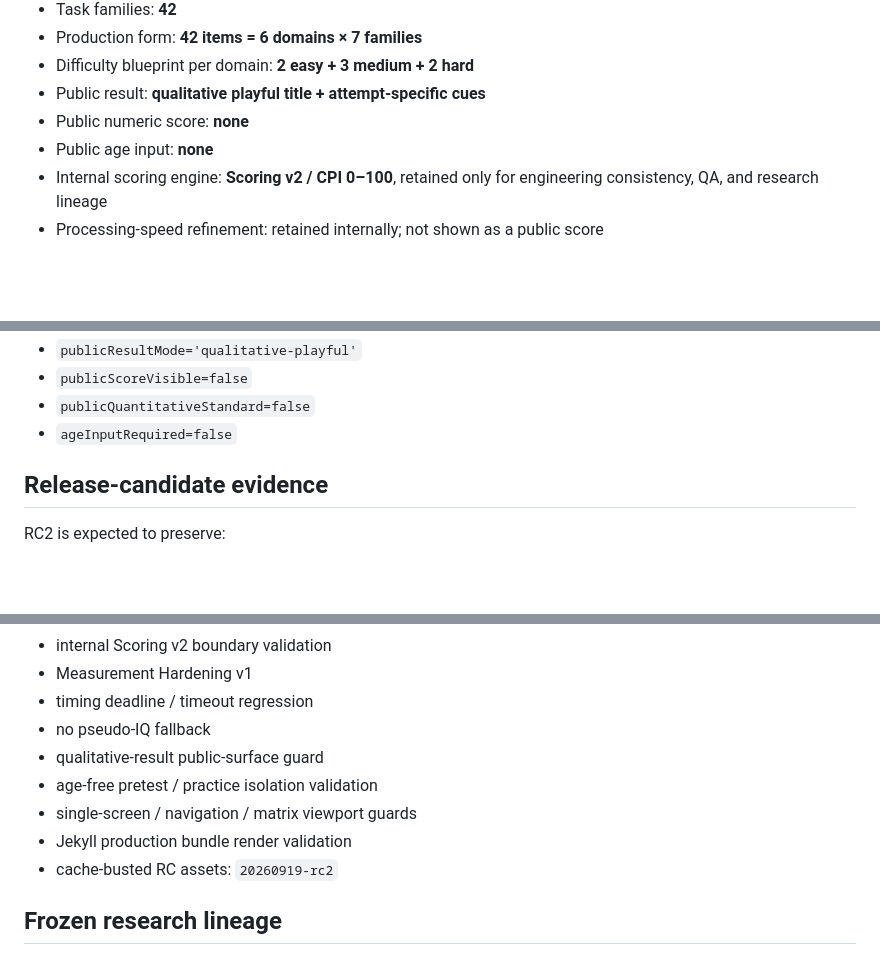
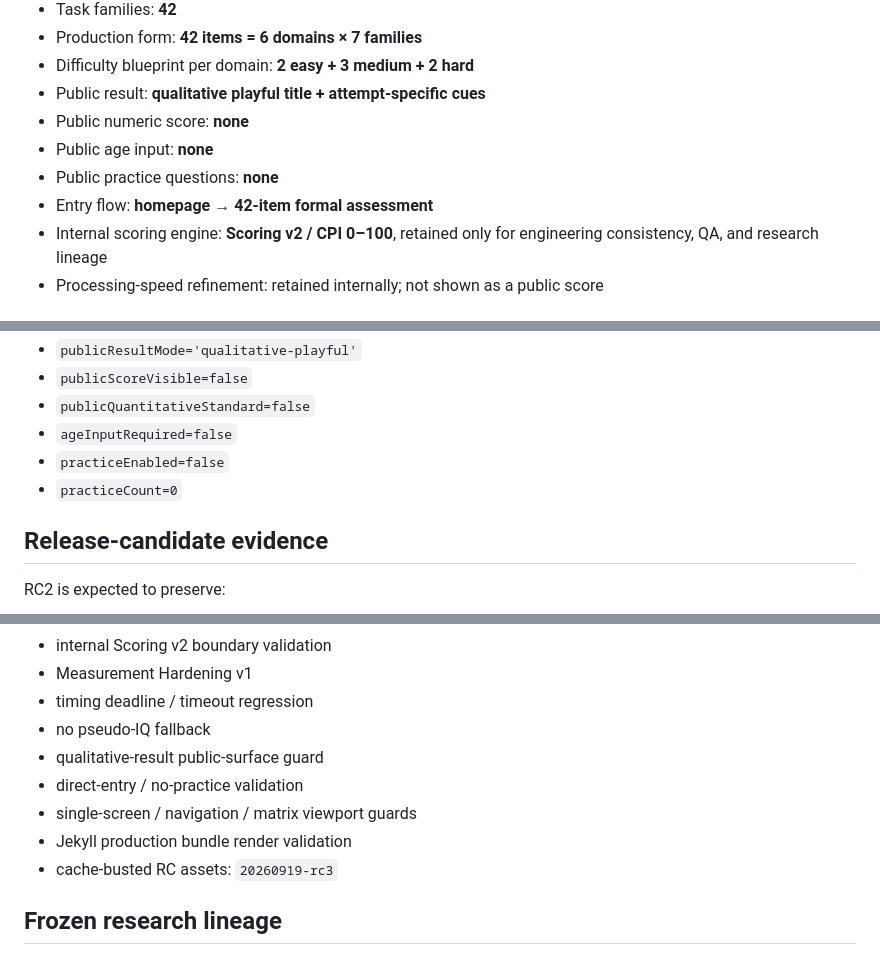
Before and after one commit to qookey109-pixel/IQ, a Markdown page: PRODUCT_STATUS.md, 3 parts joined by grey strips. Drawn GitHub-style; blank space fills up the shorter version.

Commit message:
Docs: define direct-entry no-practice RC3

```diff
--- a/PRODUCT_STATUS.md
+++ b/PRODUCT_STATUS.md
@@ -16,6 +16,8 @@ Branch base: `52272ddfd61127ea133fbd5f718b7b528efa9c6a`
 - Public result: **qualitative playful title + attempt-specific cues**
 - Public numeric score: **none**
 - Public age input: **none**
+- Public practice questions: **none**
+- Entry flow: **homepage → 42-item formal assessment**
 - Internal scoring engine: **Scoring v2 / CPI 0–100**, retained only for engineering consistency, QA, and research lineage
 - Processing-speed refinement: retained internally; not shown as a public score
 
@@ -50,6 +52,8 @@ Public-result metadata additionally requires:
 - `publicScoreVisible=false`
 - `publicQuantitativeStandard=false`
 - `ageInputRequired=false`
+- `practiceEnabled=false`
+- `practiceCount=0`
 
 ## Release-candidate evidence
 
@@ -63,10 +67,10 @@ RC2 is expected to preserve:
 - timing deadline / timeout regression
 - no pseudo-IQ fallback
 - qualitative-result public-surface guard
-- age-free pretest / practice isolation validation
+- direct-entry / no-practice validation
 - single-screen / navigation / matrix viewport guards
 - Jekyll production bundle render validation
-- cache-busted RC assets: `20260919-rc2`
+- cache-busted RC assets: `20260919-rc3`
 
 ## Frozen research lineage
 
```
Also changed, not shown: other parts of PRODUCT_STATUS.md (+1 -1 lines).
